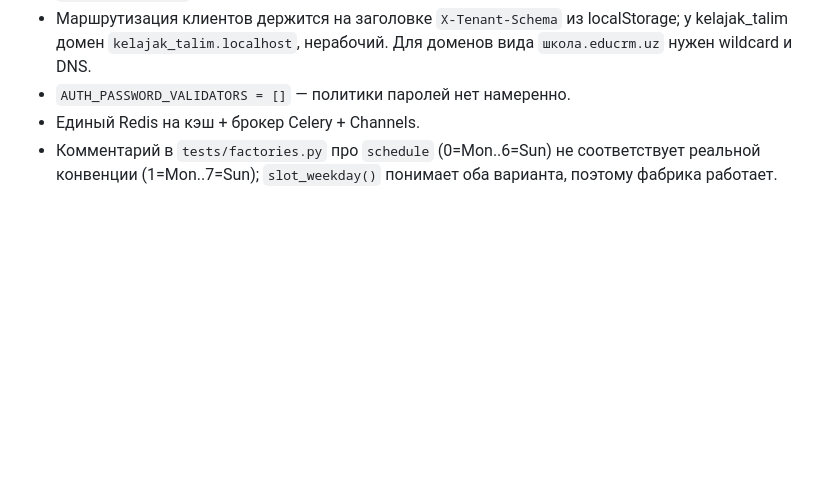
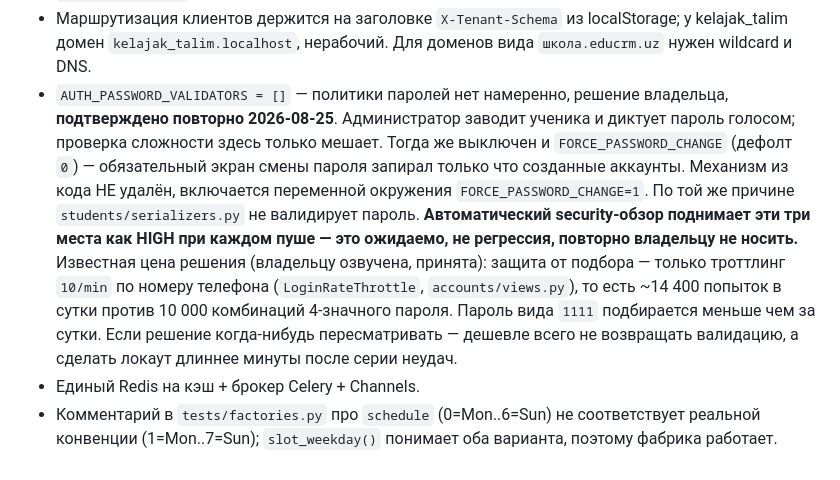
Before and after one commit to rustambaev2024-ctrl/educrm, a Markdown page: CLAUDE.md, the part around the change. GitHub-like rendering; blank space fills up the shorter version.

Commit message:
docs: record the no-password-policy decision and its measured cost
Automated security review flags AUTH_PASSWORD_VALIDATORS=[],
FORCE_PASSWORD_CHANGE=0 and the unvalidated student serializer as HIGH on
every push. All three are the owner's deliberate call, reaffirmed today, so
the note now says that outright to stop the finding being re-litigated each
time. It also records the arithmetic the owner accepted: 10/min throttling
against a 4-digit password is roughly a day of brute force.

```diff
--- a/CLAUDE.md
+++ b/CLAUDE.md
@@ -717,7 +717,21 @@ https://claude.ai/code/artifact/b3531984-4d45-4e0b-935f-91e47c86dc01
 - Маршрутизация клиентов держится на заголовке `X-Tenant-Schema` из
   localStorage; у kelajak_talim домен `kelajak_talim.localhost`, нерабочий.
   Для доменов вида `школа.educrm.uz` нужен wildcard и DNS.
-- `AUTH_PASSWORD_VALIDATORS = []` — политики паролей нет намеренно.
+- `AUTH_PASSWORD_VALIDATORS = []` — политики паролей нет намеренно, решение
+  владельца, **подтверждено повторно 2026-08-25**. Администратор заводит
+  ученика и диктует пароль голосом; проверка сложности здесь только мешает.
+  Тогда же выключен и `FORCE_PASSWORD_CHANGE` (дефолт `0`) — обязательный
+  экран смены пароля запирал только что созданные аккаунты. Механизм из кода
+  НЕ удалён, включается переменной окружения `FORCE_PASSWORD_CHANGE=1`.
+  По той же причине `students/serializers.py` не валидирует пароль.
+  **Автоматический security-обзор поднимает эти три места как HIGH при каждом
+  пуше — это ожидаемо, не регрессия, повторно владельцу не носить.**
+  Известная цена решения (владельцу озвучена, принята): защита от подбора —
+  только троттлинг `10/min` по номеру телефона (`LoginRateThrottle`,
+  `accounts/views.py`), то есть ~14 400 попыток в сутки против 10 000
+  комбинаций 4-значного пароля. Пароль вида `1111` подбирается меньше чем
+  за сутки. Если решение когда-нибудь пересматривать — дешевле всего не
+  возвращать валидацию, а сделать локаут длиннее минуты после серии неудач.
 - Единый Redis на кэш + брокер Celery + Channels.
 - Комментарий в `tests/factories.py` про `schedule` (0=Mon..6=Sun) не
   соответствует реальной конвенции (1=Mon..7=Sun); `slot_weekday()` понимает
```
